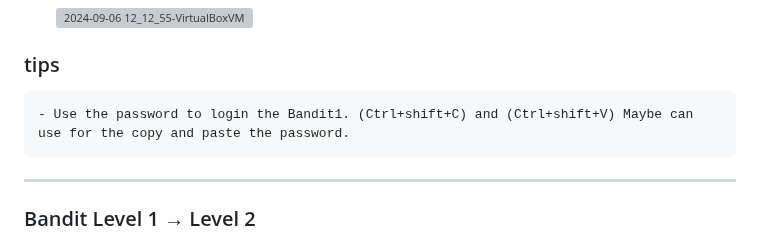
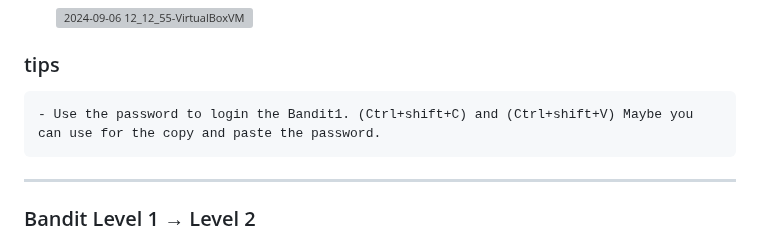
Before and after one commit to Stephenyeah/Information-security, a Markdown page: H3-Hack-to-Learn-Hacking.md, the part around the change. Rendered like a GitHub page; grey boxes are pictures that could not be loaded.

```diff
--- a/H3-Hack-to-Learn-Hacking.md
+++ b/H3-Hack-to-Learn-Hacking.md
@@ -89,7 +89,7 @@ Article: [Command Line Basics Revisited by Tero Karvinen](https://terokarvinen.c
 
 
 ### tips
-    - Use the password to login the Bandit1. (Ctrl+shift+C) and (Ctrl+shift+V) Maybe can use for the copy and paste the password.
+    - Use the password to login the Bandit1. (Ctrl+shift+C) and (Ctrl+shift+V) Maybe you can use for the copy and paste the password.
 ---
 
 ### Bandit Level 1 → Level 2
```
